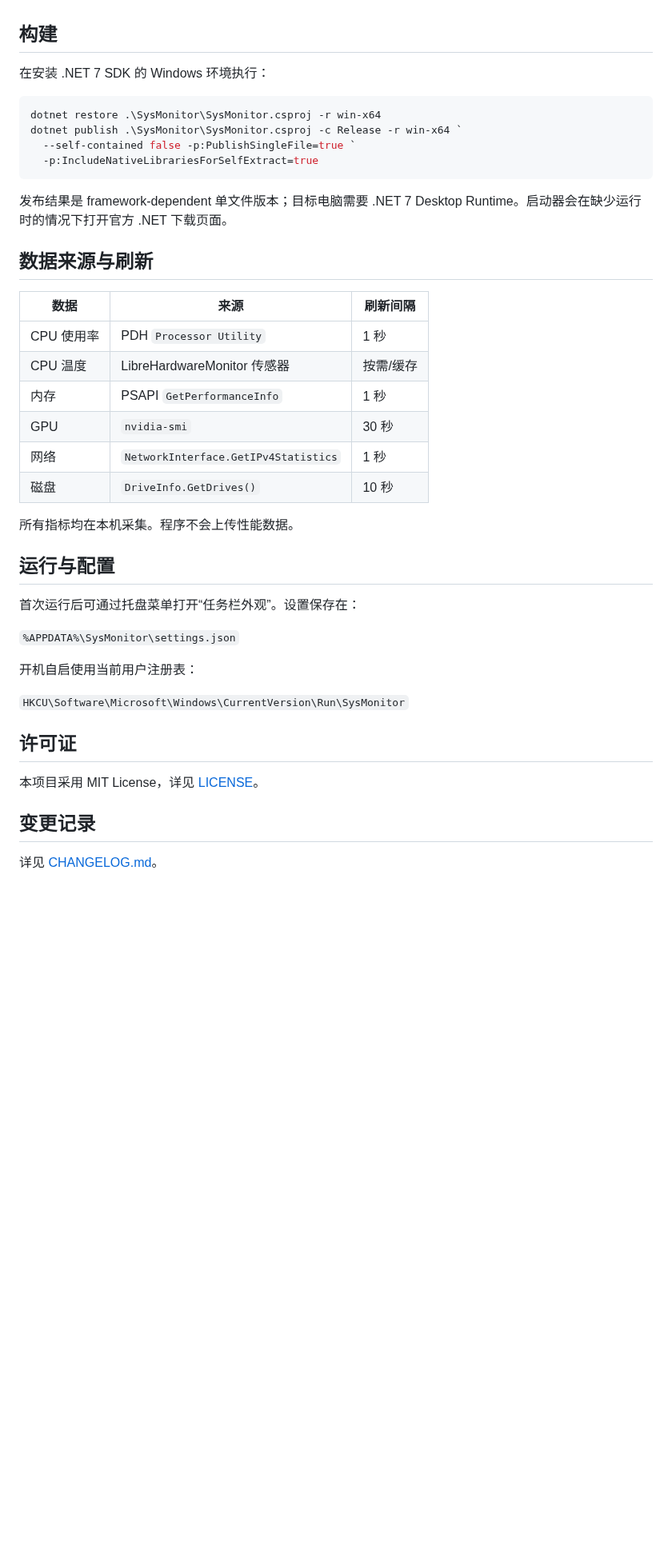
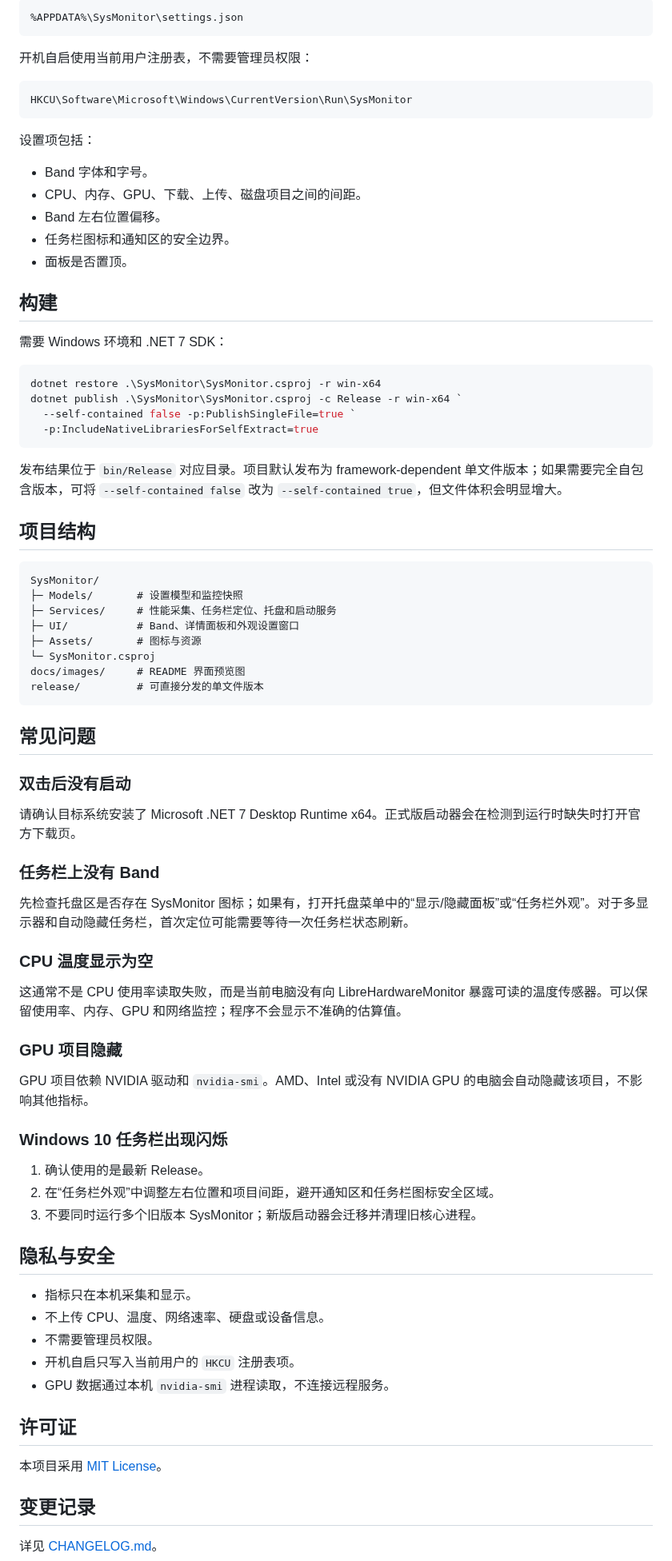
Before and after one commit to Oscar9527/SysMonitor, a Markdown page: README.md, the part around one of its changes. Shown at 80% size. Rendered like a GitHub page; blank space fills up the shorter version.

````diff
--- a/README.md
+++ b/README.md
@@ -31,7 +110,24 @@ SHA-256：`46C139370370042D05EF25AF5262E645BE1CBD730C76BBEF2D0BDC9747F0FA7E`
+```text
+%APPDATA%\SysMonitor\settings.json
+```
+
+开机自启使用当前用户注册表，不需要管理员权限：
+
+```text
+HKCU\Software\Microsoft\Windows\CurrentVersion\Run\SysMonitor
+```
+
+设置项包括：
+
+- Band 字体和字号。
+- CPU、内存、GPU、下载、上传、磁盘项目之间的间距。
+- Band 左右位置偏移。
+- 任务栏图标和通知区的安全边界。
+- 面板是否置顶。
 
 ## 构建
 
-在安装 .NET 7 SDK 的 Windows 环境执行：
+需要 Windows 环境和 .NET 7 SDK：
 
 ```powershell
 dotnet restore .\SysMonitor\SysMonitor.csproj -r win-x64
@@ -40,34 +136,56 @@ dotnet publish .\SysMonitor\SysMonitor.csproj -c Release -r win-x64 `
   -p:IncludeNativeLibrariesForSelfExtract=true
 ```
 
-发布结果是 framework-dependent 单文件版本；目标电脑需要 .NET 7 Desktop Runtime。启动器会在缺少运行时的情况下打开官方 .NET 下载页面。
+发布结果位于 `bin/Release` 对应目录。项目默认发布为 framework-dependent 单文件版本；如果需要完全自包含版本，可将 `--self-contained false` 改为 `--self-contained true`，但文件体积会明显增大。
 
-## 数据来源与刷新
+## 项目结构
 
-| 数据 | 来源 | 刷新间隔 |
-| --- | --- | --- |
-| CPU 使用率 | PDH `Processor Utility` | 1 秒 |
-| CPU 温度 | LibreHardwareMonitor 传感器 | 按需/缓存 |
-| 内存 | PSAPI `GetPerformanceInfo` | 1 秒 |
-| GPU | `nvidia-smi` | 30 秒 |
-| 网络 | `NetworkInterface.GetIPv4Statistics` | 1 秒 |
-| 磁盘 | `DriveInfo.GetDrives()` | 10 秒 |
+```text
+SysMonitor/
+├─ Models/       # 设置模型和监控快照
+├─ Services/     # 性能采集、任务栏定位、托盘和启动服务
+├─ UI/           # Band、详情面板和外观设置窗口
+├─ Assets/       # 图标与资源
+└─ SysMonitor.csproj
+docs/images/     # README 界面预览图
+release/         # 可直接分发的单文件版本
+```
 
-所有指标均在本机采集。程序不会上传性能数据。
+## 常见问题
 
-## 运行与配置
+### 双击后没有启动
 
-首次运行后可通过托盘菜单打开“任务栏外观”。设置保存在：
+请确认目标系统安装了 Microsoft .NET 7 Desktop Runtime x64。正式版启动器会在检测到运行时缺失时打开官方下载页。
 
-`%APPDATA%\SysMonitor\settings.json`
+### 任务栏上没有 Band
 
-开机自启使用当前用户注册表：
+先检查托盘区是否存在 SysMonitor 图标；如果有，打开托盘菜单中的“显示/隐藏面板”或“任务栏外观”。对于多显示器和自动隐藏任务栏，首次定位可能需要等待一次任务栏状态刷新。
 
-`HKCU\Software\Microsoft\Windows\CurrentVersion\Run\SysMonitor`
+### CPU 温度显示为空
+
+这通常不是 CPU 使用率读取失败，而是当前电脑没有向 LibreHardwareMonitor 暴露可读的温度传感器。可以保留使用率、内存、GPU 和网络监控；程序不会显示不准确的估算值。
+
+### GPU 项目隐藏
+
+GPU 项目依赖 NVIDIA 驱动和 `nvidia-smi`。AMD、Intel 或没有 NVIDIA GPU 的电脑会自动隐藏该项目，不影响其他指标。
+
+### Windows 10 任务栏出现闪烁
+
+1. 确认使用的是最新 Release。
+2. 在“任务栏外观”中调整左右位置和项目间距，避开通知区和任务栏图标安全区域。
+3. 不要同时运行多个旧版本 SysMonitor；新版启动器会迁移并清理旧核心进程。
+
+## 隐私与安全
+
+- 指标只在本机采集和显示。
+- 不上传 CPU、温度、网络速率、硬盘或设备信息。
+- 不需要管理员权限。
+- 开机自启只写入当前用户的 `HKCU` 注册表项。
+- GPU 数据通过本机 `nvidia-smi` 进程读取，不连接远程服务。
 
 ## 许可证
 
-本项目采用 MIT License，详见 [LICENSE](LICENSE)。
+本项目采用 [MIT License](LICENSE)。
 
 ## 变更记录
 
````
Also changed, not shown: other parts of README.md (+97 -18 lines), docs/images/detail-panel.png (added), docs/images/taskbar-band.png (added).
